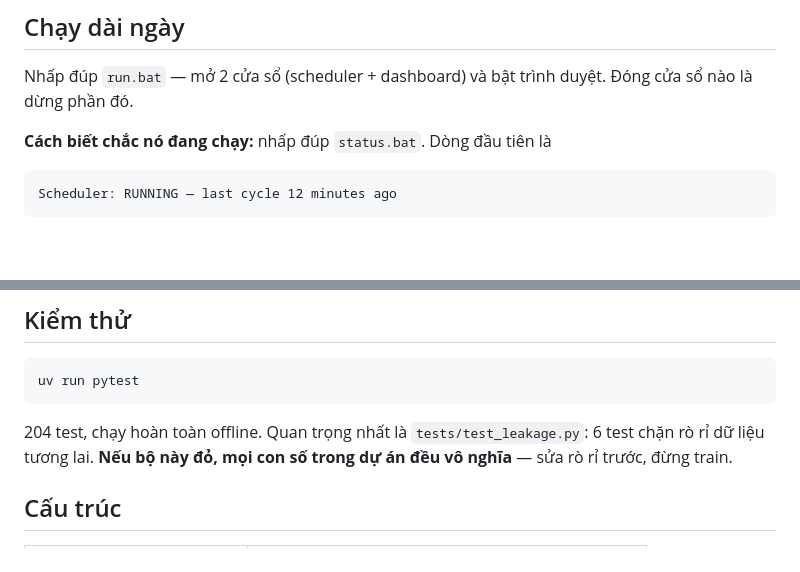
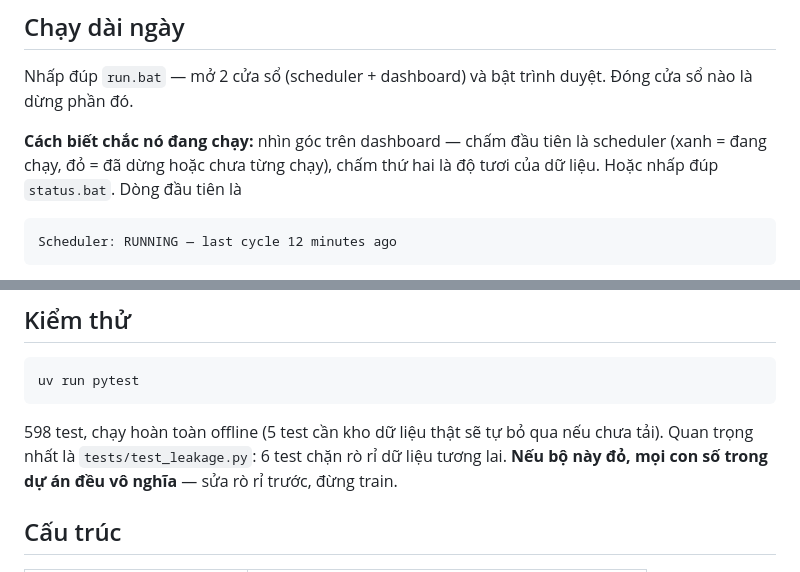
Before and after one commit to akirakai1471/crypto-predict, a Markdown page: README.md, 2 parts joined by grey strips. Drawn GitHub-style; blank space fills up the shorter version.

````diff
--- a/README.md
+++ b/README.md
@@ -200,7 +202,9 @@ uv run cryptopred-serve schedule
 Nhấp đúp `run.bat` — mở 2 cửa sổ (scheduler + dashboard) và bật trình duyệt.
 Đóng cửa sổ nào là dừng phần đó.
 
-**Cách biết chắc nó đang chạy:** nhấp đúp `status.bat`. Dòng đầu tiên là
+**Cách biết chắc nó đang chạy:** nhìn góc trên dashboard — chấm đầu tiên là
+scheduler (xanh = đang chạy, đỏ = đã dừng hoặc chưa từng chạy), chấm thứ hai là
+độ tươi của dữ liệu. Hoặc nhấp đúp `status.bat`. Dòng đầu tiên là
 
 ```
 Scheduler: RUNNING — last cycle 12 minutes ago
@@ -311,7 +324,8 @@ có khớp ~63% không, việc chấm điểm có chạy không.
 uv run pytest
 ```
 
-204 test, chạy hoàn toàn offline. Quan trọng nhất là `tests/test_leakage.py`:
+598 test, chạy hoàn toàn offline (5 test cần kho dữ liệu thật sẽ tự bỏ qua nếu
+chưa tải). Quan trọng nhất là `tests/test_leakage.py`:
 6 test chặn rò rỉ dữ liệu tương lai. **Nếu bộ này đỏ, mọi con số trong dự án đều
 vô nghĩa** — sửa rò rỉ trước, đừng train.
 
````
Also changed, not shown: other parts of README.md (+22 -5 lines), docs/findings.md (+4 -0 lines).
